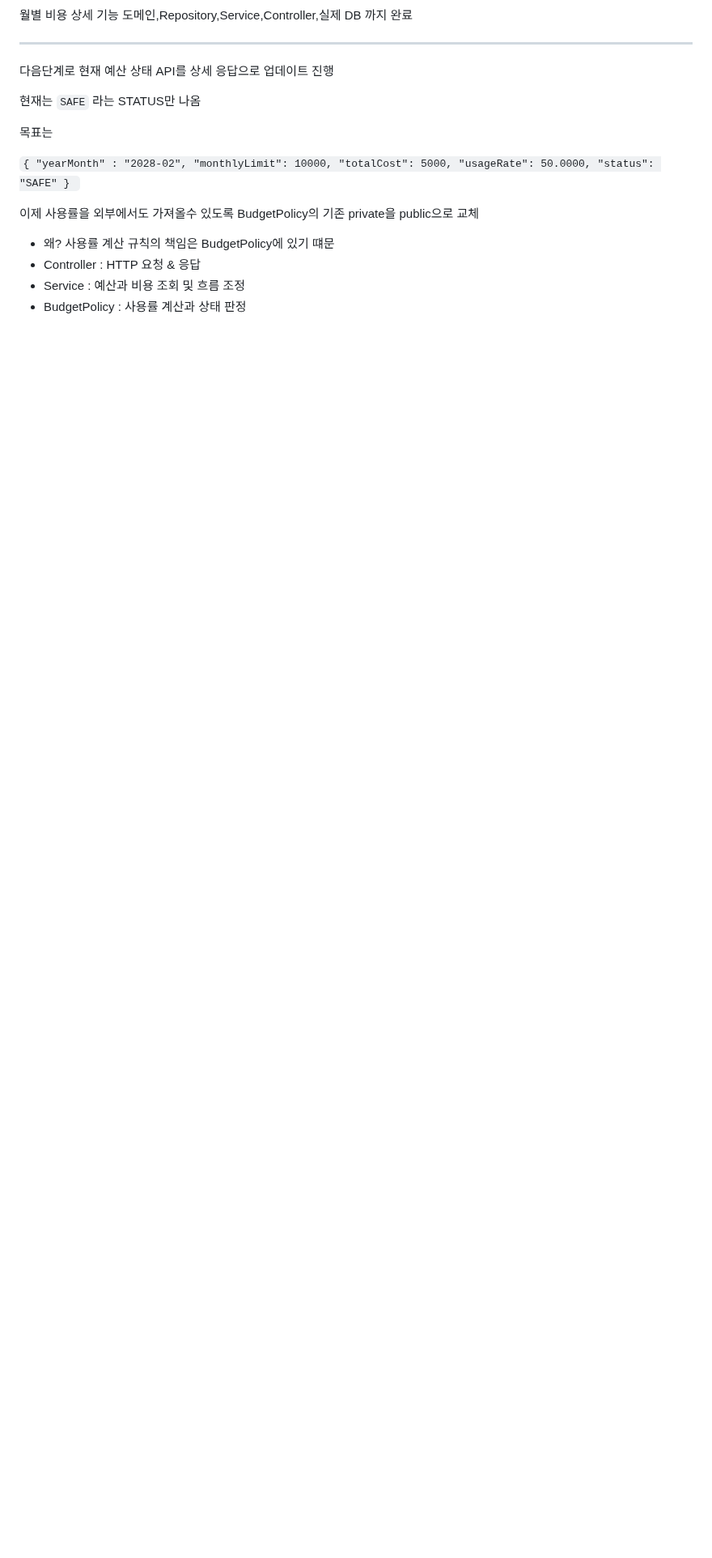
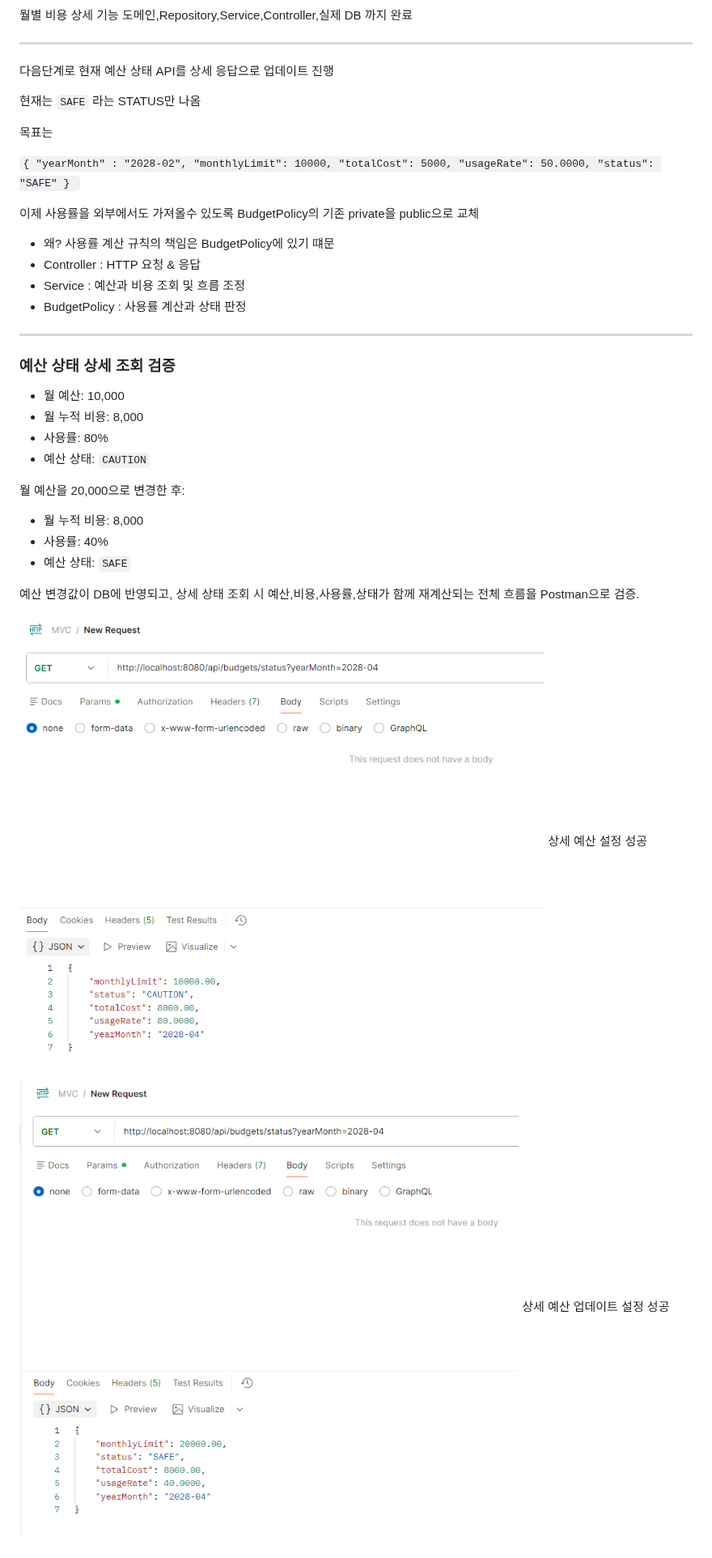
Before and after one commit to kjune922/CloudGuard, a Markdown page: README.md, the part around the change. Shown at 81% size. Drawn GitHub-style; pictures changed too: img_7.png (added), img_8.png (added); blank space fills up the shorter version.

Commit message:
docs: 상세 예산 설정 성공, 업데이트 설정 성공 회고

```diff
--- a/README.md
+++ b/README.md
@@ -319,3 +319,27 @@ Stream 방식은 “값들을 순서대로 반복한다”는 과정 대신 “
 - Controller : HTTP 요청 & 응답
 - Service : 예산과 비용 조회 및 흐름 조정
 - BudgetPolicy : 사용률 계산과 상태 판정
+
+------------------------------------------
+
+### 예산 상태 상세 조회 검증
+
+- 월 예산: 10,000
+- 월 누적 비용: 8,000
+- 사용률: 80%
+- 예산 상태: `CAUTION`
+
+월 예산을 20,000으로 변경한 후:
+
+- 월 누적 비용: 8,000
+- 사용률: 40%
+- 예산 상태: `SAFE`
+
+예산 변경값이 DB에 반영되고,
+상세 상태 조회 시 예산,비용,사용률,상태가 함께 재계산되는 전체 흐름을 Postman으로 검증.
+
+![img_8.png](img_8.png)
+상세 예산 설정 성공
+
+![img_7.png](img_7.png)
+상세 예산 업데이트 설정 성공
```
Also changed, not shown: 1 other file.
